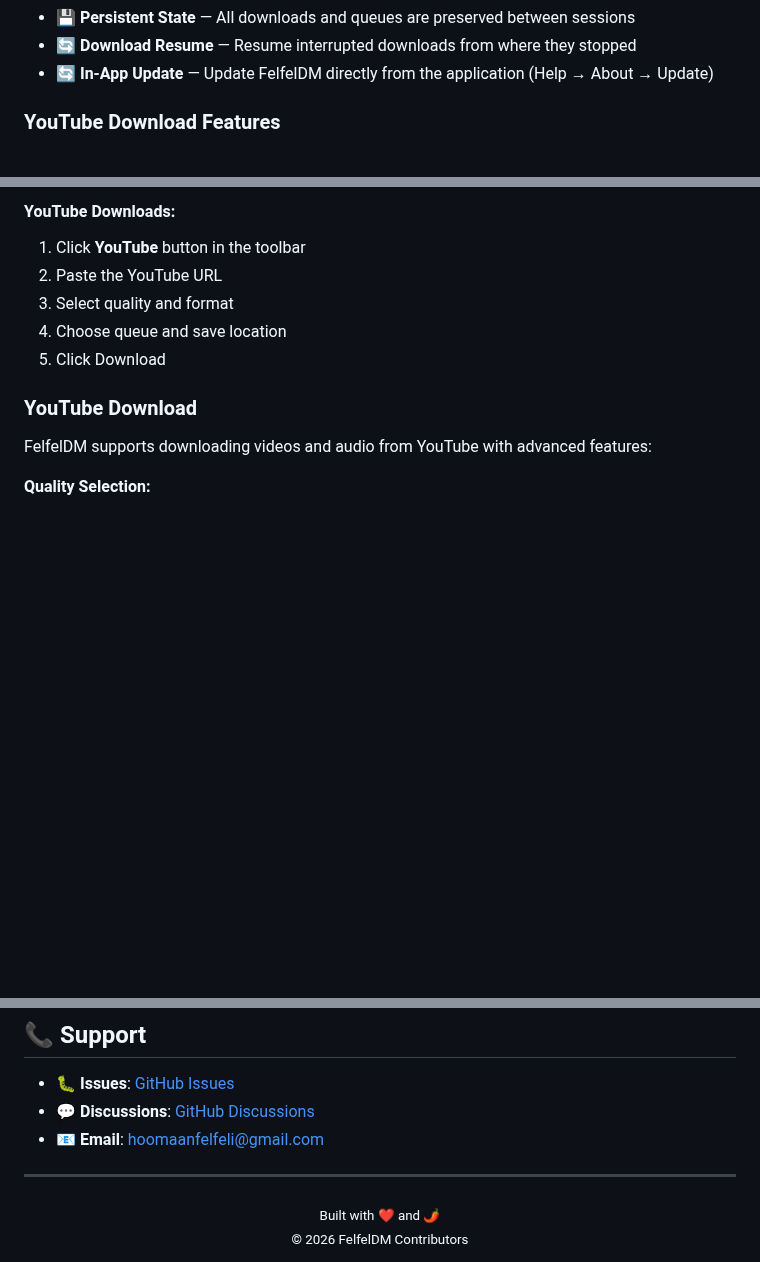
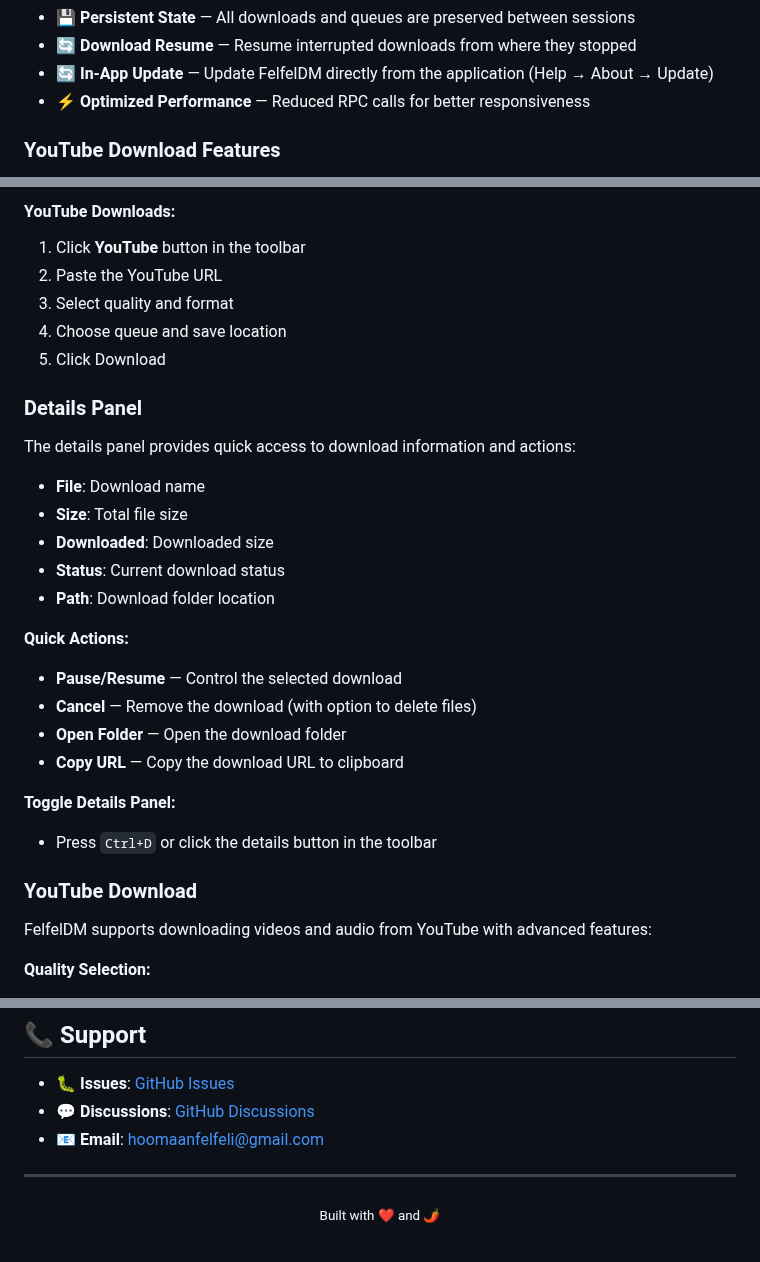
Before and after one commit to hoomaanf/FelfelDM, a Markdown page: README.md, 3 parts joined by grey strips. Drawn GitHub-style; blank space fills up the shorter version.

```diff
--- a/README.md
+++ b/README.md
@@ -87,6 +89,7 @@ bash <(curl -s https://raw.githubusercontent.com/hoomaanf/FelfelDM/main/install.
 - 💾 **Persistent State** — All downloads and queues are preserved between sessions
 - 🔄 **Download Resume** — Resume interrupted downloads from where they stopped
 - 🔄 **In-App Update** — Update FelfelDM directly from the application (Help → About → Update)
+- ⚡ **Optimized Performance** — Reduced RPC calls for better responsiveness
 
 ### YouTube Download Features
 
@@ -211,6 +214,25 @@ FelfelDM --update
 4. Choose queue and save location
 5. Click Download
 
+### Details Panel
+
+The details panel provides quick access to download information and actions:
+
+- **File**: Download name
+- **Size**: Total file size
+- **Downloaded**: Downloaded size
+- **Status**: Current download status
+- **Path**: Download folder location
+
+**Quick Actions:**
+- **Pause/Resume** — Control the selected download
+- **Cancel** — Remove the download (with option to delete files)
+- **Open Folder** — Open the download folder
+- **Copy URL** — Copy the download URL to clipboard
+
+**Toggle Details Panel:**
+- Press `Ctrl+D` or click the details button in the toolbar
+
 ### YouTube Download
 
 FelfelDM supports downloading videos and audio from YouTube with advanced features:
@@ -512,6 +548,4 @@ python3 main.py
 
 <div align="center">
   <sub>Built with ❤️ and 🌶️</sub>
-  <br>
-  <sub>© 2026 FelfelDM Contributors</sub>
 </div>
```
Also changed, not shown: other parts of README.md (+24 -8 lines), screenshots/main-window.png, 3 other files.
